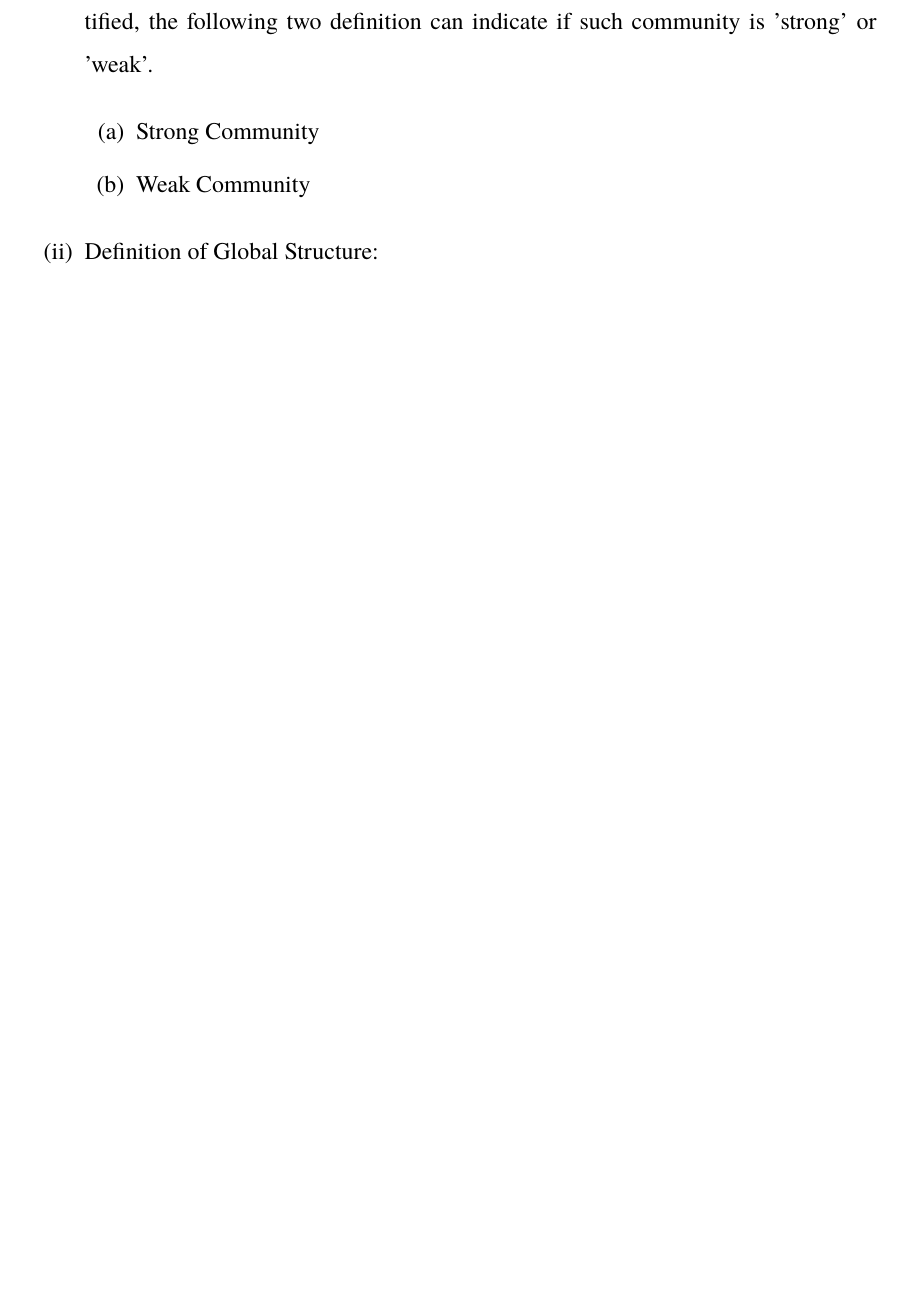
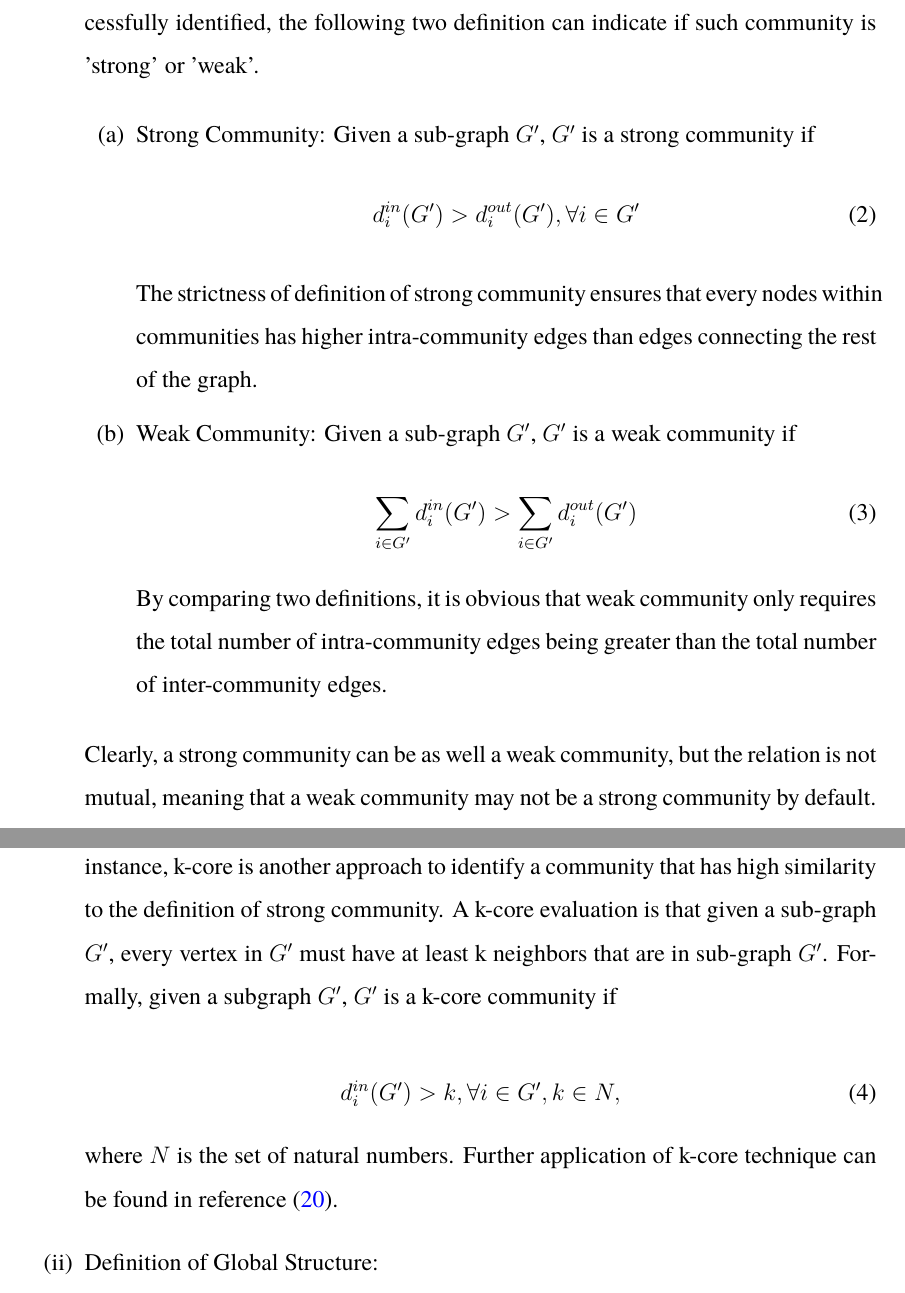
Before and after one commit to user0857/Dissertation, a LaTeX document (main.tex): part of page 10 of 16 before the commit and two parts of pages 10 and 11 of 17 after it, the two joined at a grey line, cut so that both start at the same text, the shorter picture padded with empty space. Compiled offline with pdfLaTeX.

Commit message:
Add files via upload
Finished 2-2-Local Structure
Start planning working on 2-2-Global Structure

Pack a lof of stuff today, moving tmr. Wish me luck :))

```diff
--- a/main.tex
+++ b/main.tex
@@ -166,12 +166,29 @@ $d_i^{in}(G')$ is the sum of edges that connect vertex $i$ and all other vertice
 
 \bigbreak
 
-By splitting \eqref{eq:com_deg} into two components in this fashion, researchers can determine if a sub-graph is indeed a community. Moreover, if a community is successfully identified, the following two definition can indicate if such community is 'strong' or 'weak'.
+By splitting equation\eqref{eq:com_deg} into two components in this fashion, researchers can determine if a sub-graph is indeed a community. Moreover, if a community is successfully identified, the following two definition can indicate if such community is 'strong' or 'weak'.
 
 \begin{enumerate}
-    \item Strong Community
-    \item Weak Community
+    \item Strong Community: Given a sub-graph $G'$, $G'$ is a strong community if
+    \begin{equation}\label{eq:strong_com}
+    d_i^{in}(G') > d_i^{out}(G'), \forall i \in G'
+    \end{equation}
+    The strictness of definition of strong community ensures that every nodes within communities has higher intra-community edges than edges connecting the rest of the graph.
+    \item Weak Community: Given a sub-graph $G'$, $G'$ is a weak community if
+    \begin{equation}\label{eq:weak_com}
+    \sum_{i \in G'}d_i^{in}(G') > \sum_{i \in G'}d_i^{out}(G')
+    \end{equation}
+    By comparing two definitions, it is obvious that weak community only requires the total number of intra-community edges being greater than the total number of inter-community edges.
 \end{enumerate}
+
+Clearly, a strong community can be as well a weak community, but the relation is not mutual, meaning that a weak community may not be a strong community by default.
+
+For sure, there are additional definitions of community based on varies needs. For instance, k-core is another approach to identify a community that has high similarity to the definition of strong community. A k-core evaluation is that given a sub-graph $G'$, every vertex in $G'$ must have at least k neighbors that are in sub-graph $G'$. Formally, given a subgraph $G'$, $G'$ is a k-core community if
+
+\begin{equation}\label{eq:k_core}
+d_i^{in}(G') > k, \forall i \in G', k \in N,
+\end{equation}
+where $N$ is the set of natural numbers. Further application of k-core technique can be found in reference \cite{20}.
 
 \item Definition of Global Structure:
 \end{enumerate}
```
Also changed, not shown: main.tex (5 more changed lines).
